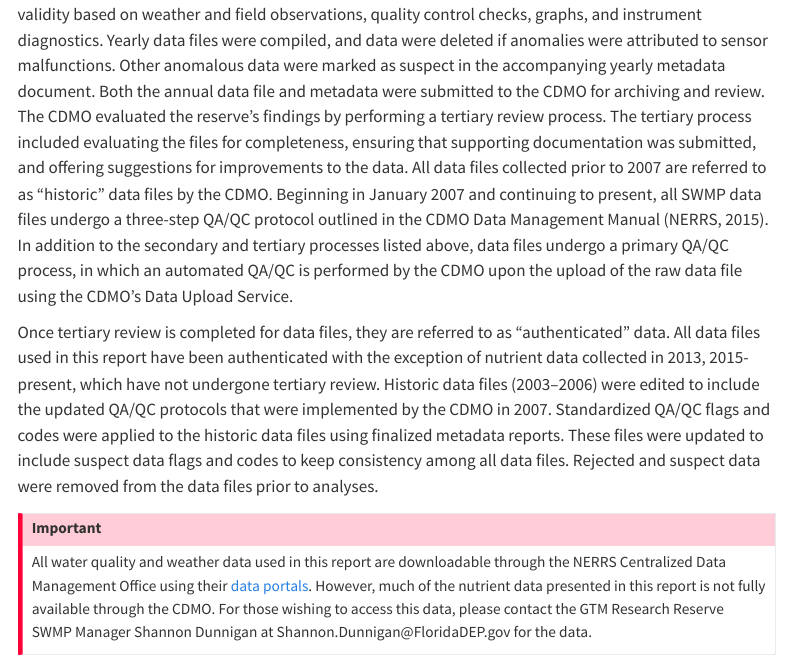
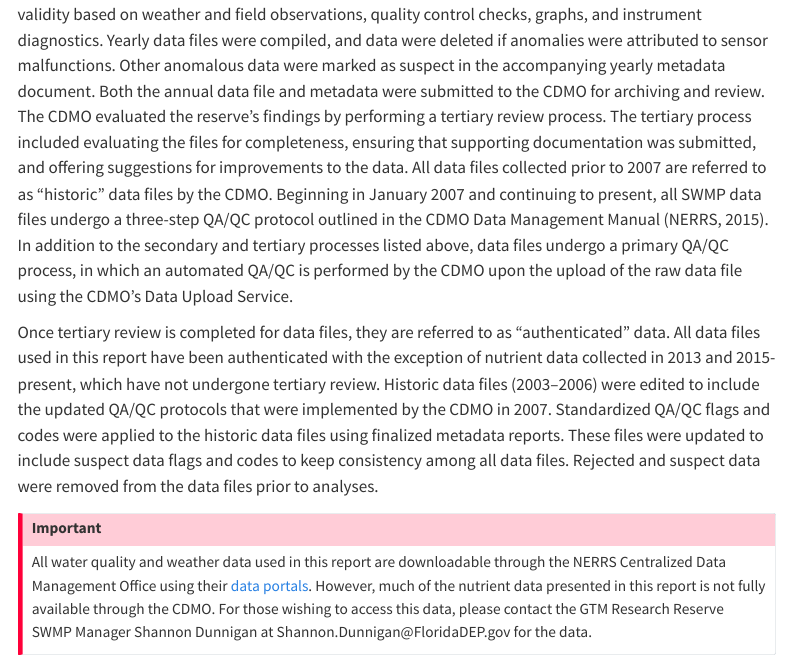
Before and after one commit to GTMNERR/swmp-quarter-report, a Quarto document (text/qaqc.qmd): the page in a window 1100 px wide, from 230 px down. Rendered offline with R 4.5, knitr and Pandoc in place of Quarto, with nearby package versions; menus at the side of the page are left out.

Commit message:
updated nutrient tertiary/authentication text

```diff
--- a/text/qaqc.qmd
+++ b/text/qaqc.qmd
@@ -1,16 +1,13 @@
 ---
 title: "Quality Assurance/Quality Control (QA/QC)"
-editor: visual
 link-external-icon: true
 link-external-newwindow: true
 ---
 
 From 2003--2006, SWMP data underwent a two-step QA/QC process (secondary and tertiary) using protocols outlined in the CDMO's Data Management Manual (NERRS, 2006). The secondary QA/QC process was performed by GTMNERR staff and involved performing basic statistical analysis, processing the data using macros distributed by the CDMO, and plotting data to look for suspect or anomalous data. Anomalous data were evaluated to determine whether values were: 1) outside the expected range for the site, or 2) outside the range of measurements established by YSI for the sensors. Data were investigated for validity based on weather and field observations, quality control checks, graphs, and instrument diagnostics. Yearly data files were compiled, and data were deleted if anomalies were attributed to sensor malfunctions. Other anomalous data were marked as suspect in the accompanying yearly metadata document. Both the annual data file and metadata were submitted to the CDMO for archiving and review. The CDMO evaluated the reserve's findings by performing a tertiary review process. The tertiary process included evaluating the files for completeness, ensuring that supporting documentation was submitted, and offering suggestions for improvements to the data. All data files collected prior to 2007 are referred to as "historic" data files by the CDMO. Beginning in January 2007 and continuing to present, all SWMP data files undergo a three-step QA/QC protocol outlined in the CDMO Data Management Manual (NERRS, 2015). In addition to the secondary and tertiary processes listed above, data files undergo a primary QA/QC process, in which an automated QA/QC is performed by the CDMO upon the upload of the raw data file using the CDMO's Data Upload Service.
 
-Once tertiary review is completed for data files, they are referred to as "authenticated" data. All data files used in this report have been authenticated with the exception of nutrient data collected in 2013, 2015-present, which have not undergone tertiary review. Historic data files (2003--2006) were edited to include the updated QA/QC protocols that were implemented by the CDMO in 2007. Standardized QA/QC flags and codes were applied to the historic data files using finalized metadata reports. These files were updated to include suspect data flags and codes to keep consistency among all data files. Rejected and suspect data were removed from the data files prior to analyses.
+Once tertiary review is completed for data files, they are referred to as "authenticated" data. All data files used in this report have been authenticated with the exception of nutrient data collected in 2013 and 2015-present, which have not undergone tertiary review. Historic data files (2003--2006) were edited to include the updated QA/QC protocols that were implemented by the CDMO in 2007. Standardized QA/QC flags and codes were applied to the historic data files using finalized metadata reports. These files were updated to include suspect data flags and codes to keep consistency among all data files. Rejected and suspect data were removed from the data files prior to analyses.
 
 ::: callout-important
 All water quality and weather data used in this report are downloadable through the NERRS Centralized Data Management Office using their [data portals](http://cdmo.baruch.sc.edu/get/landing.cfm). However, much of the nutrient data presented in this report is not fully available through the CDMO. For those wishing to access this data, please contact the GTM Research Reserve SWMP Manager Shannon Dunnigan at Shannon.Dunnigan\@FloridaDEP.gov for the data.
 :::
-
-##
```
